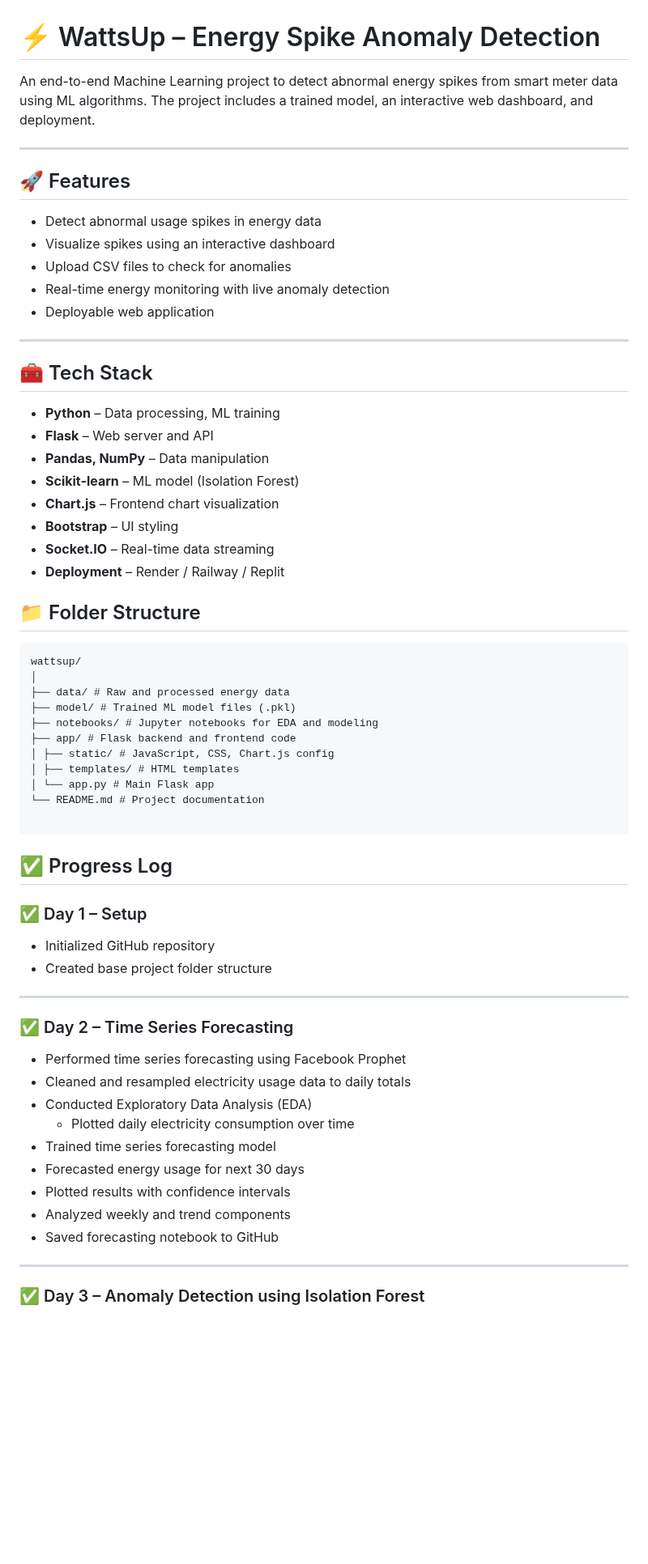
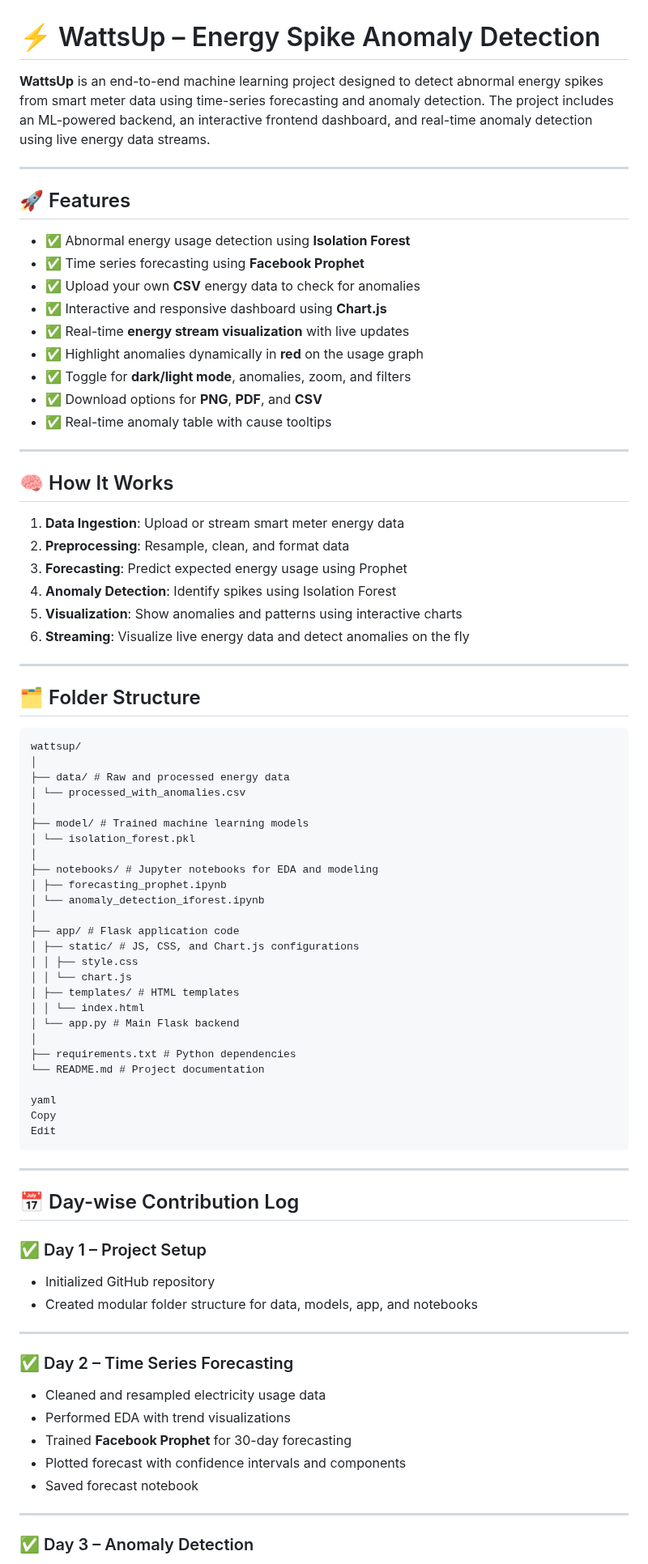
Before and after one commit to AbhiGen/wattsup-energy-anomaly2, a Markdown page: README.md, the part around one of its changes. Shown at 81% size. Drawn GitHub-style; blank space fills up the shorter version.

````diff
--- a/README.md
+++ b/README.md
@@ -1,70 +1,83 @@
 # ⚡ WattsUp – Energy Spike Anomaly Detection
 
-An end-to-end Machine Learning project to detect abnormal energy spikes from smart meter data using ML algorithms. The project includes a trained model, an interactive web dashboard, and deployment.
+**WattsUp** is an end-to-end machine learning project designed to detect abnormal energy spikes from smart meter data using time-series forecasting and anomaly detection. The project includes an ML-powered backend, an interactive frontend dashboard, and real-time anomaly detection using live energy data streams.
 
 ---
 
 ## 🚀 Features
 
-- Detect abnormal usage spikes in energy data
-- Visualize spikes using an interactive dashboard
-- Upload CSV files to check for anomalies
-- Real-time energy monitoring with live anomaly detection
-- Deployable web application
+- ✅ Abnormal energy usage detection using **Isolation Forest**
+- ✅ Time series forecasting using **Facebook Prophet**
+- ✅ Upload your own **CSV** energy data to check for anomalies
+- ✅ Interactive and responsive dashboard using **Chart.js**
+- ✅ Real-time **energy stream visualization** with live updates
+- ✅ Highlight anomalies dynamically in **red** on the usage graph
+- ✅ Toggle for **dark/light mode**, anomalies, zoom, and filters
+- ✅ Download options for **PNG**, **PDF**, and **CSV**
+- ✅ Real-time anomaly table with cause tooltips
 
 ---
 
-## 🧰 Tech Stack
+## 🧠 How It Works
 
-- **Python** – Data processing, ML training
-- **Flask** – Web server and API
-- **Pandas, NumPy** – Data manipulation
-- **Scikit-learn** – ML model (Isolation Forest)
-- **Chart.js** – Frontend chart visualization
-- **Bootstrap** – UI styling
-- **Socket.IO** – Real-time data streaming
-- **Deployment** – Render / Railway / Replit
+1. **Data Ingestion**: Upload or stream smart meter energy data
+2. **Preprocessing**: Resample, clean, and format data
+3. **Forecasting**: Predict expected energy usage using Prophet
+4. **Anomaly Detection**: Identify spikes using Isolation Forest
+5. **Visualization**: Show anomalies and patterns using interactive charts
+6. **Streaming**: Visualize live energy data and detect anomalies on the fly
 
+---
 
-
-## 📁 Folder Structure
-
+## 🗂️ Folder Structure
 ```
 wattsup/
 │
 ├── data/ # Raw and processed energy data
-├── model/ # Trained ML model files (.pkl)
+│ └── processed_with_anomalies.csv
+│
+├── model/ # Trained machine learning models
+│ └── isolation_forest.pkl
+│
 ├── notebooks/ # Jupyter notebooks for EDA and modeling
-├── app/ # Flask backend and frontend code
-│ ├── static/ # JavaScript, CSS, Chart.js config
+│ ├── forecasting_prophet.ipynb
+│ └── anomaly_detection_iforest.ipynb
+│
+├── app/ # Flask application code
+│ ├── static/ # JS, CSS, and Chart.js configurations
+│ │ ├── style.css
+│ │ └── chart.js
 │ ├── templates/ # HTML templates
-│ └── app.py # Main Flask app
+│ │ └── index.html
+│ └── app.py # Main Flask backend
+│
+├── requirements.txt # Python dependencies
 └── README.md # Project documentation
 
+yaml
+Copy
+Edit
 ```
+---
 
-## ✅ Progress Log
+## 📅 Day-wise Contribution Log
 
-### ✅ Day 1 – Setup
+### ✅ Day 1 – Project Setup
 
 - Initialized GitHub repository
-- Created base project folder structure
+- Created modular folder structure for data, models, app, and notebooks
 
 ---
 
 ### ✅ Day 2 – Time Series Forecasting
 
-- Performed time series forecasting using Facebook Prophet
-- Cleaned and resampled electricity usage data to daily totals
-- Conducted Exploratory Data Analysis (EDA)
-  - Plotted daily electricity consumption over time
-- Trained time series forecasting model
-- Forecasted energy usage for next 30 days
-- Plotted results with confidence intervals
-- Analyzed weekly and trend components
-- Saved forecasting notebook to GitHub
+- Cleaned and resampled electricity usage data
+- Performed EDA with trend visualizations
+- Trained **Facebook Prophet** for 30-day forecasting
+- Plotted forecast with confidence intervals and components
+- Saved forecast notebook
 
 ---
 
-### ✅ Day 3 – Anomaly Detection using Isolation Forest
+### ✅ Day 3 – Anomaly Detection
 
````
Also changed, not shown: other parts of README.md (+61 -38 lines).
